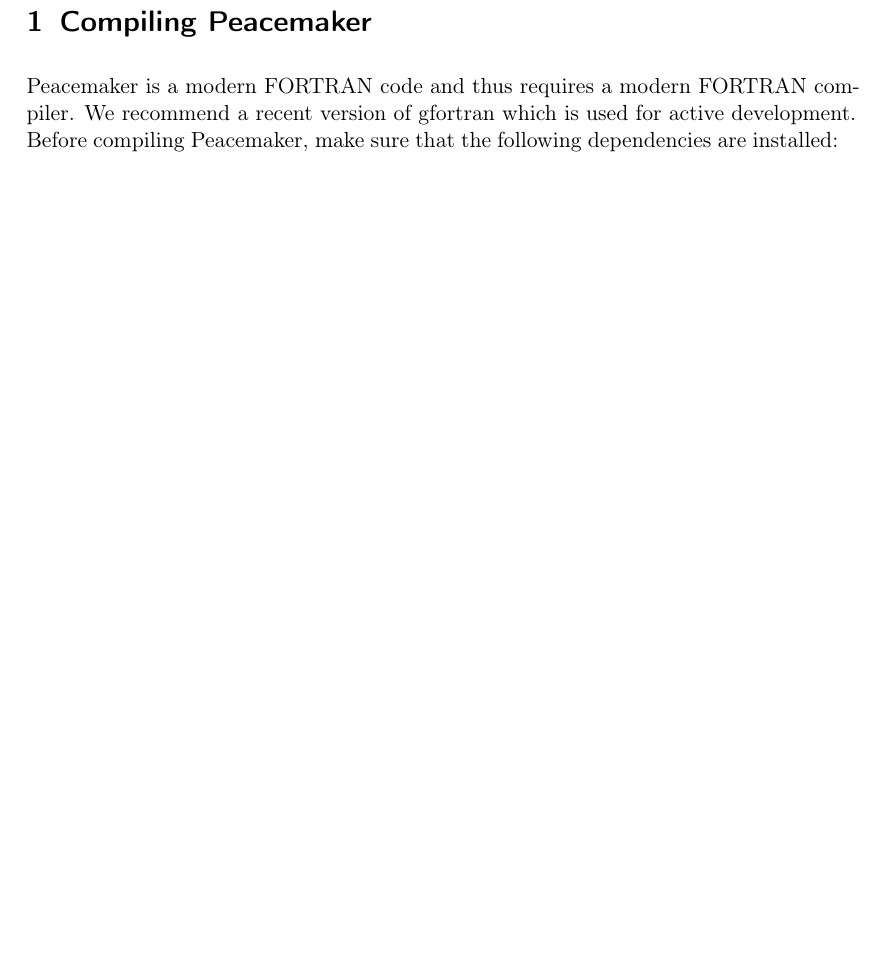
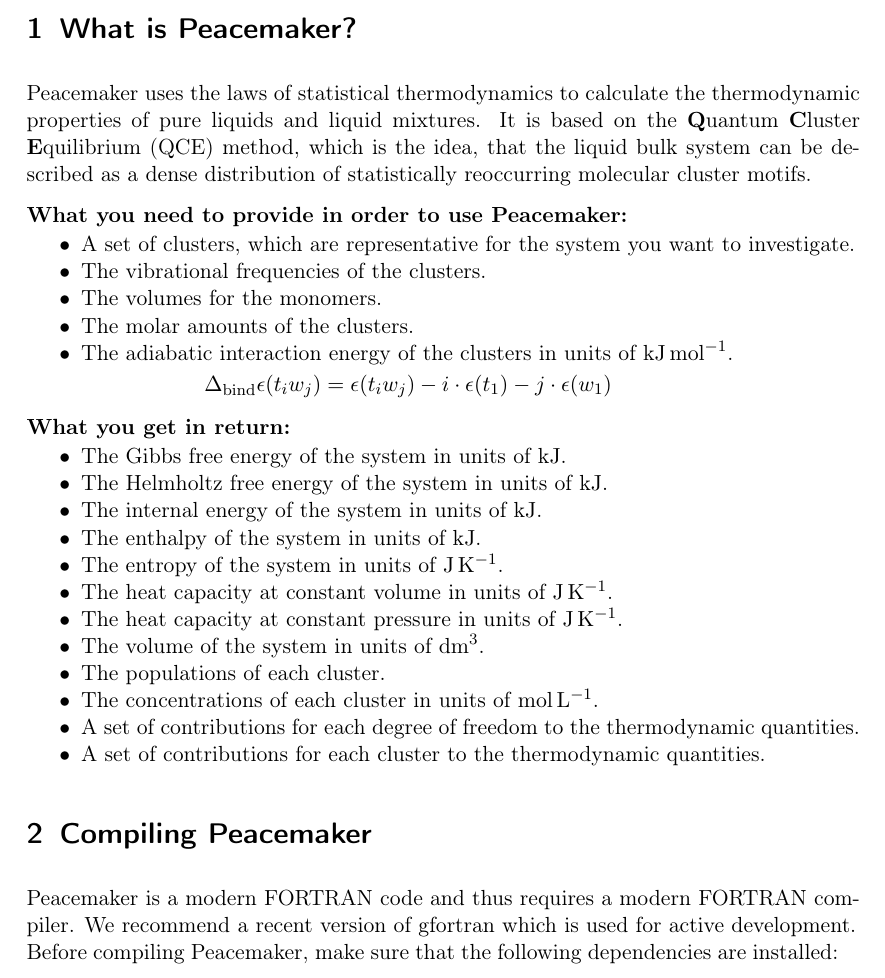
Before and after one commit to kirchners-manta/peacemaker4, a LaTeX document (manual_pm4/manual.tex): part of page 4 of 14 before the commit and part of page 4 of 15 after it, cut at the place of the change, the shorter picture padded with empty space. Compiled offline with pdfLaTeX.

Commit message:
manual weitergeacht

```diff
--- a/manual_pm4/manual.tex
+++ b/manual_pm4/manual.tex
@@ -50,6 +50,43 @@
 
 \tableofcontents
 \pagebreak
+
+%||||||||||||||||||||||||||||||||||||||||||||||||||||||||||||||||||||||||||||||||||||||||||||||||||||%
+\section{What is Peacemaker?}
+\label{sec:peacemaker}
+Peacemaker uses the laws of statistical thermodynamics to calculate the thermodynamic properties of
+pure liquids and liquid mixtures.
+It is based on the \textbf{Q}uantum \textbf{C}luster \textbf{E}quilibrium (QCE) method, which is
+the idea, that the liquid bulk system can be described as a dense distribution of statistically
+reoccurring molecular cluster motifs.
+
+\textbf{What you need to provide in order to use Peacemaker:}\vspace{-0.2cm}
+\begin{itemize}[noitemsep]
+    \item A set of clusters, which are representative for the system you want to investigate.
+    \item The vibrational frequencies of the clusters.
+    \item The volumes for the monomers.
+    \item The molar amounts of the clusters.
+    \item The adiabatic interaction energy of the clusters in units of \si{\kilo\joule\per\mole}.\vspace{-0.2cm}
+    \begin{equation*}
+        \hspace{-2.2cm}\Delta_\mathrm{bind} \epsilon(t_i w_j) = \epsilon(t_i w_j) - i \cdot \epsilon(t_1) - j \cdot \epsilon(w_1)
+    \end{equation*}
+\end{itemize}
+
+\textbf{What you get in return:}\vspace{-0.2cm}
+\begin{itemize}[noitemsep]
+    \item The Gibbs free energy of the system in units of \si{\kilo\joule}.
+    \item The Helmholtz free energy of the system in units of \si{\kilo\joule}.
+    \item The internal energy of the system in units of \si{\kilo\joule}.
+    \item The enthalpy of the system in units of \si{\kilo\joule}.
+    \item The entropy of the system in units of \si{\joule\per\kelvin}.
+    \item The heat capacity at constant volume in units of \si{\joule\per\kelvin}.
+    \item The heat capacity at constant pressure in units of \si{\joule\per\kelvin}.
+    \item The volume of the system in units of \si{\deci\meter\cubed}.
+    \item The populations of each cluster.
+    \item The concentrations of each cluster in units of \si{\mole\per\liter}.
+    \item A set of contributions for each degree of freedom to the thermodynamic quantities.
+    \item A set of contributions for each cluster to the thermodynamic quantities.
+\end{itemize}
 
 %||||||||||||||||||||||||||||||||||||||||||||||||||||||||||||||||||||||||||||||||||||||||||||||||||||%
 \section{Compiling Peacemaker}
```
Also changed, not shown: manual_pm4/manual.pdf.
